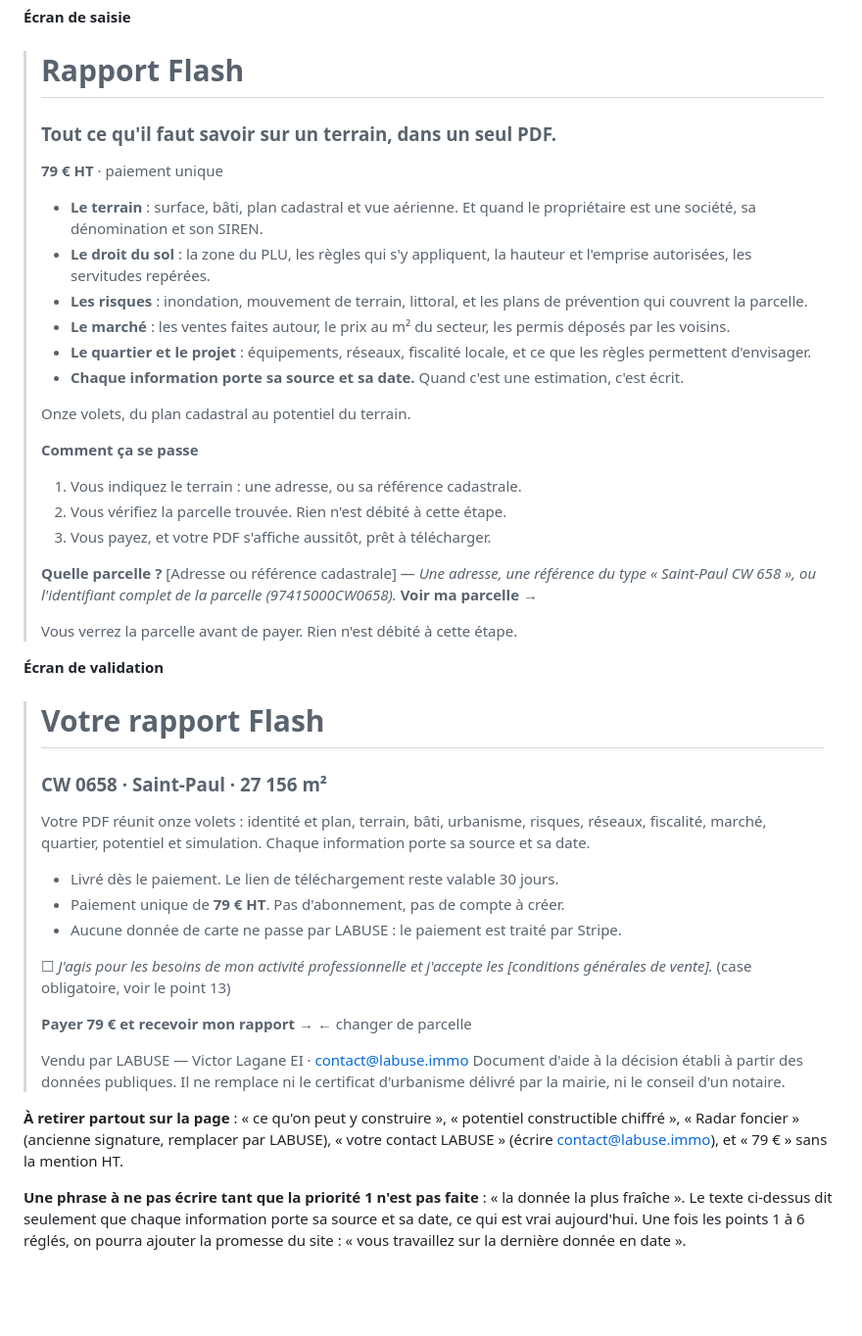
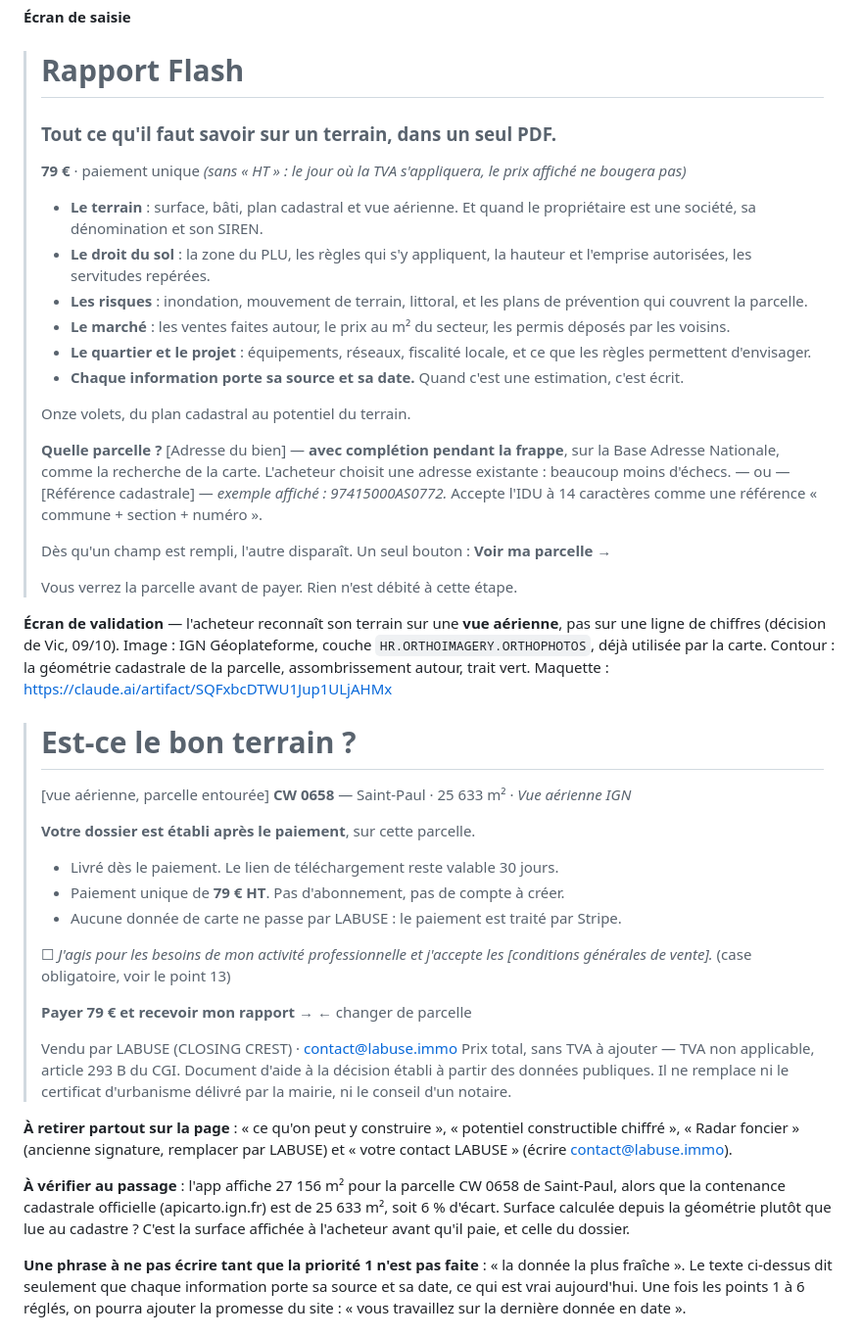
Before and after one commit to Vcitordosgor/labuse.immo, a Markdown page: docs/refonte/A-FAIRE-APP.md, the part around the change. Shown at 98% size. Drawn GitHub-style; blank space fills up the shorter version.

Commit message:
docs : page Flash — vue aérienne, complétion d'adresse, prix sans « HT »
Décisions du 09/10 : la vérification de la parcelle se fait sur une vue
aérienne IGN avec le contour cadastral, l'adresse se complète pendant la
frappe (Base Adresse Nationale), le prix s'affiche « 79 € » sans « HT »
et le vendeur est nommé sous le nom commercial.

Ajout d'un écart relevé : la surface affichée par l'app diffère de 6 % de
la contenance cadastrale officielle.

Co-Authored-By: Claude Opus 5 <noreply@anthropic.com>
Claude-Session: https://claude.ai/code/session_01C6BkadxJ3MYZbkDdKpwQ85

```diff
--- a/docs/refonte/A-FAIRE-APP.md
+++ b/docs/refonte/A-FAIRE-APP.md
@@ -54,7 +54,7 @@ même raison.
 > # Rapport Flash
 > ### Tout ce qu'il faut savoir sur un terrain, dans un seul PDF.
 >
-> **79 € HT** · paiement unique
+> **79 €** · paiement unique *(sans « HT » : le jour où la TVA s'appliquera, le prix affiché ne bougera pas)*
 >
 > - **Le terrain** : surface, bâti, plan cadastral et vue aérienne. Et quand le propriétaire est une société, sa dénomination et son SIREN.
 > - **Le droit du sol** : la zone du PLU, les règles qui s'y appliquent, la hauteur et l'emprise autorisées, les servitudes repérées.
@@ -65,23 +65,23 @@ même raison.
 >
 > Onze volets, du plan cadastral au potentiel du terrain.
 >
-> **Comment ça se passe**
-> 1. Vous indiquez le terrain : une adresse, ou sa référence cadastrale.
-> 2. Vous vérifiez la parcelle trouvée. Rien n'est débité à cette étape.
-> 3. Vous payez, et votre PDF s'affiche aussitôt, prêt à télécharger.
+> **Quelle parcelle ?**
+> [Adresse du bien] — **avec complétion pendant la frappe**, sur la Base Adresse Nationale, comme la recherche de la carte. L'acheteur choisit une adresse existante : beaucoup moins d'échecs.
+> — ou —
+> [Référence cadastrale] — *exemple affiché : 97415000AS0772.* Accepte l'IDU à 14 caractères comme une référence « commune + section + numéro ».
 >
-> **Quelle parcelle ?**
-> [Adresse ou référence cadastrale] — *Une adresse, une référence du type « Saint-Paul CW 658 », ou l'identifiant complet de la parcelle (97415000CW0658).*
-> **Voir ma parcelle →**
+> Dès qu'un champ est rempli, l'autre disparaît. Un seul bouton : **Voir ma parcelle →**
 >
 > Vous verrez la parcelle avant de payer. Rien n'est débité à cette étape.
 
-**Écran de validation**
+**Écran de validation** — l'acheteur reconnaît son terrain sur une **vue aérienne**, pas sur une ligne de chiffres (décision de Vic, 09/10). Image : IGN Géoplateforme, couche `HR.ORTHOIMAGERY.ORTHOPHOTOS`, déjà utilisée par la carte. Contour : la géométrie cadastrale de la parcelle, assombrissement autour, trait vert. Maquette : https://claude.ai/artifact/SQFxbcDTWU1Jup1ULjAHMx
 
-> # Votre rapport Flash
-> ### CW 0658 · Saint-Paul · 27 156 m²
+> # Est-ce le bon terrain ?
 >
-> Votre PDF réunit onze volets : identité et plan, terrain, bâti, urbanisme, risques, réseaux, fiscalité, marché, quartier, potentiel et simulation. Chaque information porte sa source et sa date.
+> [vue aérienne, parcelle entourée]
+> **CW 0658** — Saint-Paul · 25 633 m² · *Vue aérienne IGN*
+>
+> **Votre dossier est établi après le paiement**, sur cette parcelle.
 >
 > - Livré dès le paiement. Le lien de téléchargement reste valable 30 jours.
 > - Paiement unique de **79 € HT**. Pas d'abonnement, pas de compte à créer.
@@ -92,12 +92,18 @@ même raison.
 > **Payer 79 € et recevoir mon rapport →**
 > ← changer de parcelle
 >
-> Vendu par LABUSE — Victor Lagane EI · contact@labuse.immo
+> Vendu par LABUSE (CLOSING CREST) · contact@labuse.immo
+> Prix total, sans TVA à ajouter — TVA non applicable, article 293 B du CGI.
 > Document d'aide à la décision établi à partir des données publiques. Il ne remplace ni le certificat d'urbanisme délivré par la mairie, ni le conseil d'un notaire.
 
 **À retirer partout sur la page** : « ce qu'on peut y construire », « potentiel
-constructible chiffré », « Radar foncier » (ancienne signature, remplacer par LABUSE),
-« votre contact LABUSE » (écrire contact@labuse.immo), et « 79 € » sans la mention HT.
+constructible chiffré », « Radar foncier » (ancienne signature, remplacer par LABUSE) et
+« votre contact LABUSE » (écrire contact@labuse.immo).
+
+**À vérifier au passage** : l'app affiche 27 156 m² pour la parcelle CW 0658 de Saint-Paul,
+alors que la contenance cadastrale officielle (apicarto.ign.fr) est de 25 633 m², soit 6 %
+d'écart. Surface calculée depuis la géométrie plutôt que lue au cadastre ? C'est la surface
+affichée à l'acheteur avant qu'il paie, et celle du dossier.
 
 **Une phrase à ne pas écrire tant que la priorité 1 n'est pas faite** : « la donnée la
 plus fraîche ». Le texte ci-dessus dit seulement que chaque information porte sa source
```
